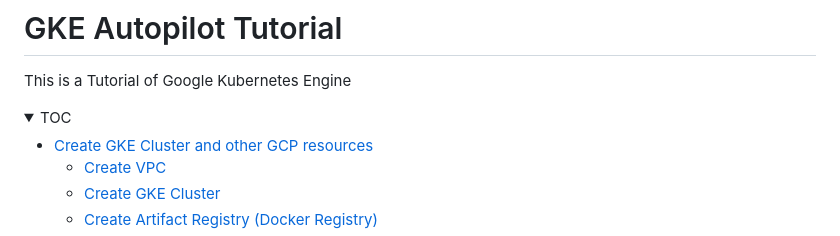
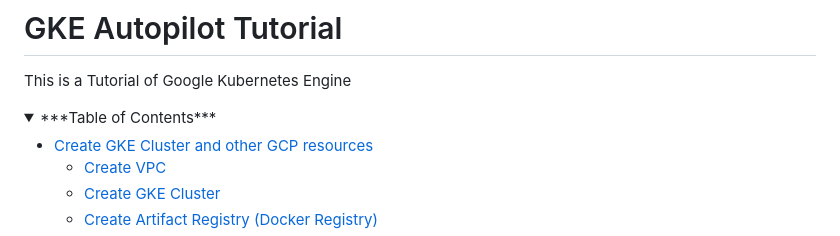
Before and after one commit to yhori991/gke-tutorial, a Markdown page: README.md, the part around the change. Drawn GitHub-style; folded sections open.

```diff
--- a/README.md
+++ b/README.md
@@ -2,7 +2,7 @@
 This is a Tutorial of Google Kubernetes Engine
 
 <details>
-<summary>TOC</summary>
+<summary>***Table of Contents***</summary>
 
 <!-- START doctoc generated TOC please keep comment here to allow auto update -->
 <!-- DON'T EDIT THIS SECTION, INSTEAD RE-RUN doctoc TO UPDATE -->
```
